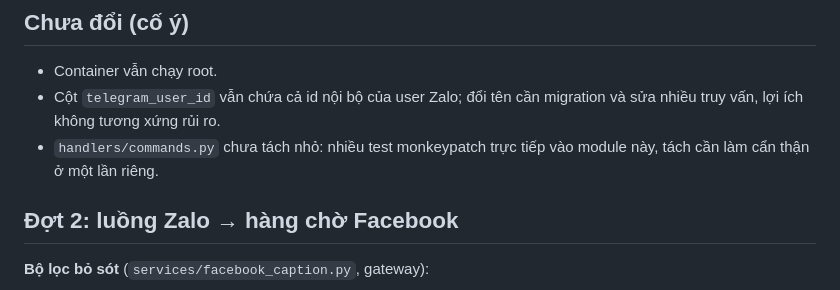
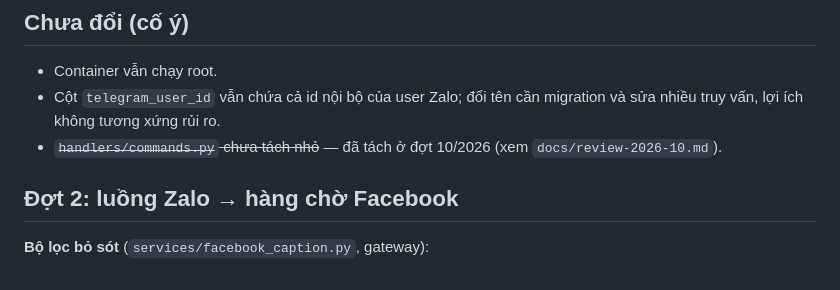
Before and after one commit to traique/lananh, a Markdown page: docs/review-fixes.md, the part around the change. Rendered like a GitHub page.

Commit message:
Review 10/2026: docs/ (review-2026-10 + deploy notes)

```diff
--- a/docs/review-fixes.md
+++ b/docs/review-fixes.md
@@ -49,8 +49,8 @@ phục thành test riêng). Thêm `.github/workflows/ci.yml`.
 - Container vẫn chạy root.
 - Cột `telegram_user_id` vẫn chứa cả id nội bộ của user Zalo; đổi tên cần migration
   và sửa nhiều truy vấn, lợi ích không tương xứng rủi ro.
-- `handlers/commands.py` chưa tách nhỏ: nhiều test monkeypatch trực tiếp vào module
-  này, tách cần làm cẩn thận ở một lần riêng.
+- ~~`handlers/commands.py` chưa tách nhỏ~~ — đã tách ở đợt 10/2026 (xem
+  `docs/review-2026-10.md`).
 
 ## Đợt 2: luồng Zalo → hàng chờ Facebook
 
```
Also changed, not shown: docs/review-2026-10.md (added, +80 -0 lines).
